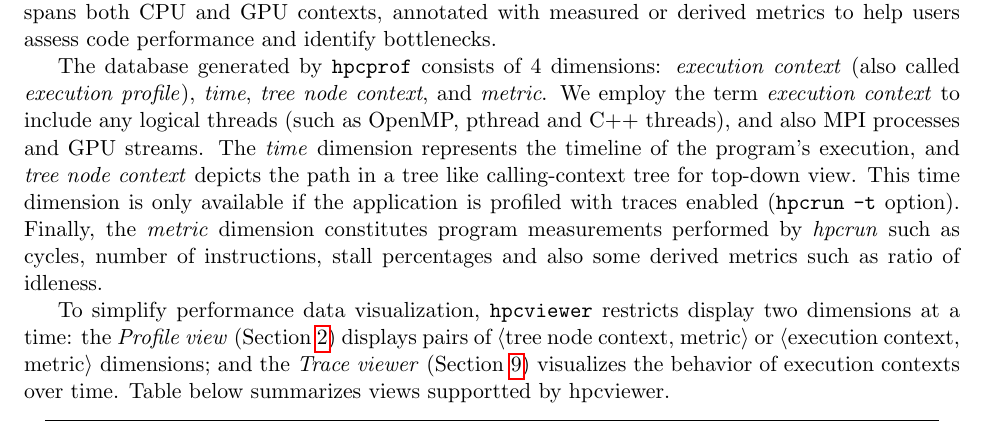
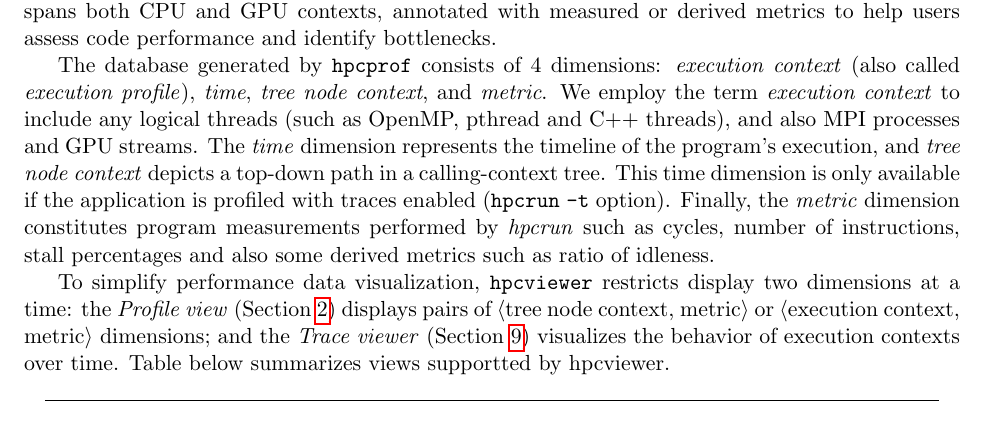
Before and after one commit to HPCToolkit/hpctoolkit-manual, a LaTeX document (hpcviewer-users-manual.tex, which reads hpcviewer.tex): part of page 1 of 26, cut so that both start at the same text. Compiled offline with pdfLaTeX.

Commit message:
Fix wording based on John's feedback.

```diff
--- a/hpcviewer.tex
+++ b/hpcviewer.tex
@@ -11,7 +11,7 @@ and identify bottlenecks.
 
 The database generated by \hpcprof{} consists of 4 dimensions: \emph{execution context} (also called \emph{execution profile}), \emph{time}, \emph{tree node context}, and \emph{metric}.
 We employ the term \emph{execution context} to include any logical threads (such as OpenMP, pthread and C++ threads), and also MPI processes and GPU streams.
-The \emph{time} dimension represents the timeline of the program's execution, and \emph{tree node context} depicts the path in a tree like calling-context tree for top-down view.
+The \emph{time} dimension represents the timeline of the program's execution, and \emph{tree node context} depicts a top-down path in a calling-context tree.
 This time dimension is only available if the application is profiled with traces enabled (\hpcrun{} \texttt{-t} option).
 Finally, the \emph{metric} dimension constitutes program measurements performed by \textit{hpcrun} such as cycles, number of instructions, stall percentages and also some derived metrics such as ratio of idleness.
 
```
